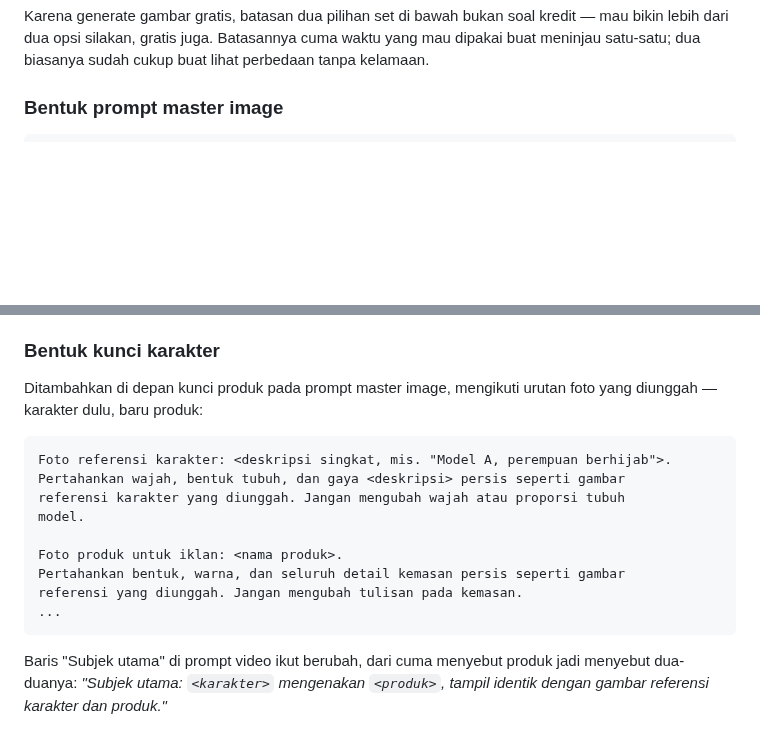
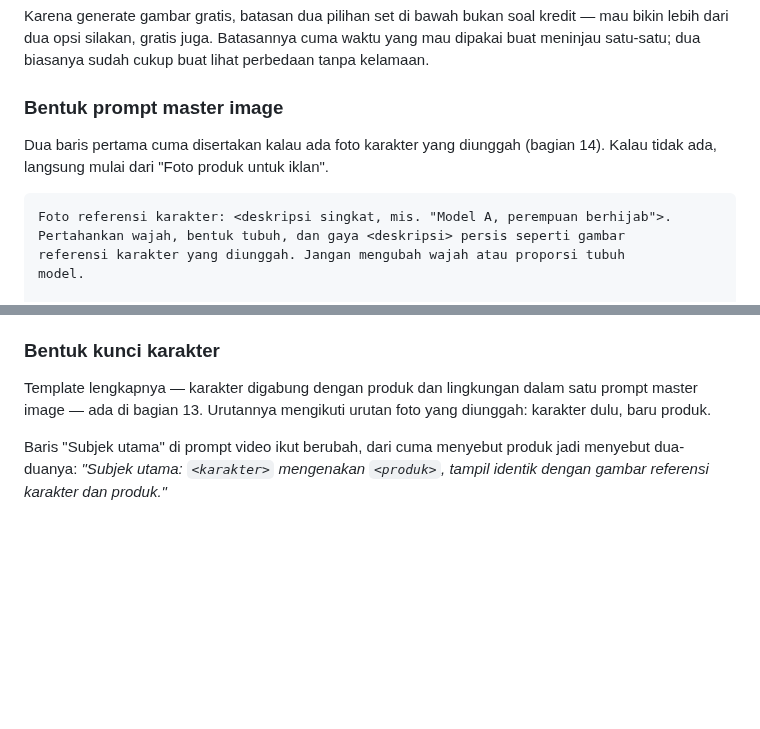
Before and after one commit to itsneiq/AIOS, a Markdown page: docs/CREATIVE_STUDIO_PLAYBOOK.md, 2 parts joined by grey strips. Drawn GitHub-style; blank space fills up the shorter version.

Commit message:
Gabungkan template master image jadi satu blok siap salin
Sebelumnya template terpisah di dua tempat: bagian 13 cuma menulis versi
produk, bagian 14 menulis potongan tambahan untuk karakter yang diakhiri
"..." dengan asumsi pembaca menyambungnya sendiri. Itu melanggar prinsip
siap-salin yang dipakai di bagian lain dokumen ini (setelan ad set, prompt
video), dan gampang bikin baris pengunci produk hilang tanpa sengaja saat
disambung manual.

Template di bagian 13 sekarang lengkap: baris kunci karakter (ditandai
opsional, cuma disertakan kalau ada foto karakter), lalu kunci produk, lalu
deskripsi lingkungan, lalu instruksi kualitas dan framing — persis urutan
yang sudah diproduksi kode di buildMasterImagePrompt. Bagian 14 tidak lagi
mengulang templatenya, cukup merujuk ke bagian 13 supaya tidak ada dua
sumber kebenaran untuk bentuk yang sama.

Co-Authored-By: Claude Opus 5 <noreply@anthropic.com>
Claude-Session: https://claude.ai/code/session_01L1HfAr1TBPsGmXSk8x4BGT

````diff
--- a/docs/CREATIVE_STUDIO_PLAYBOOK.md
+++ b/docs/CREATIVE_STUDIO_PLAYBOOK.md
@@ -683,7 +683,15 @@ buat lihat perbedaan tanpa kelamaan.
 
 ### Bentuk prompt master image
 
-```
+Dua baris pertama cuma disertakan kalau ada foto karakter yang diunggah
+(bagian 14). Kalau tidak ada, langsung mulai dari "Foto produk untuk iklan".
+
+```
+Foto referensi karakter: <deskripsi singkat, mis. "Model A, perempuan berhijab">.
+Pertahankan wajah, bentuk tubuh, dan gaya <deskripsi> persis seperti gambar
+referensi karakter yang diunggah. Jangan mengubah wajah atau proporsi tubuh
+model.
+
 Foto produk untuk iklan: <nama produk>.
 Pertahankan bentuk, warna, dan seluruh detail kemasan persis seperti gambar
 referensi yang diunggah. Jangan mengubah tulisan pada kemasan.
@@ -810,20 +818,9 @@ diandalkan. Yang boleh berubah cuma foto acuannya, bukan kalimat di atasnya.
 
 ### Bentuk kunci karakter
 
-Ditambahkan di depan kunci produk pada prompt master image, mengikuti urutan
-foto yang diunggah — karakter dulu, baru produk:
-
-```
-Foto referensi karakter: <deskripsi singkat, mis. "Model A, perempuan berhijab">.
-Pertahankan wajah, bentuk tubuh, dan gaya <deskripsi> persis seperti gambar
-referensi karakter yang diunggah. Jangan mengubah wajah atau proporsi tubuh
-model.
-
-Foto produk untuk iklan: <nama produk>.
-Pertahankan bentuk, warna, dan seluruh detail kemasan persis seperti gambar
-referensi yang diunggah. Jangan mengubah tulisan pada kemasan.
-...
-```
+Template lengkapnya — karakter digabung dengan produk dan lingkungan dalam
+satu prompt master image — ada di bagian 13. Urutannya mengikuti urutan foto
+yang diunggah: karakter dulu, baru produk.
 
 Baris "Subjek utama" di prompt video ikut berubah, dari cuma menyebut produk
 jadi menyebut dua-duanya: *"Subjek utama: `<karakter>` mengenakan `<produk>`,
````
